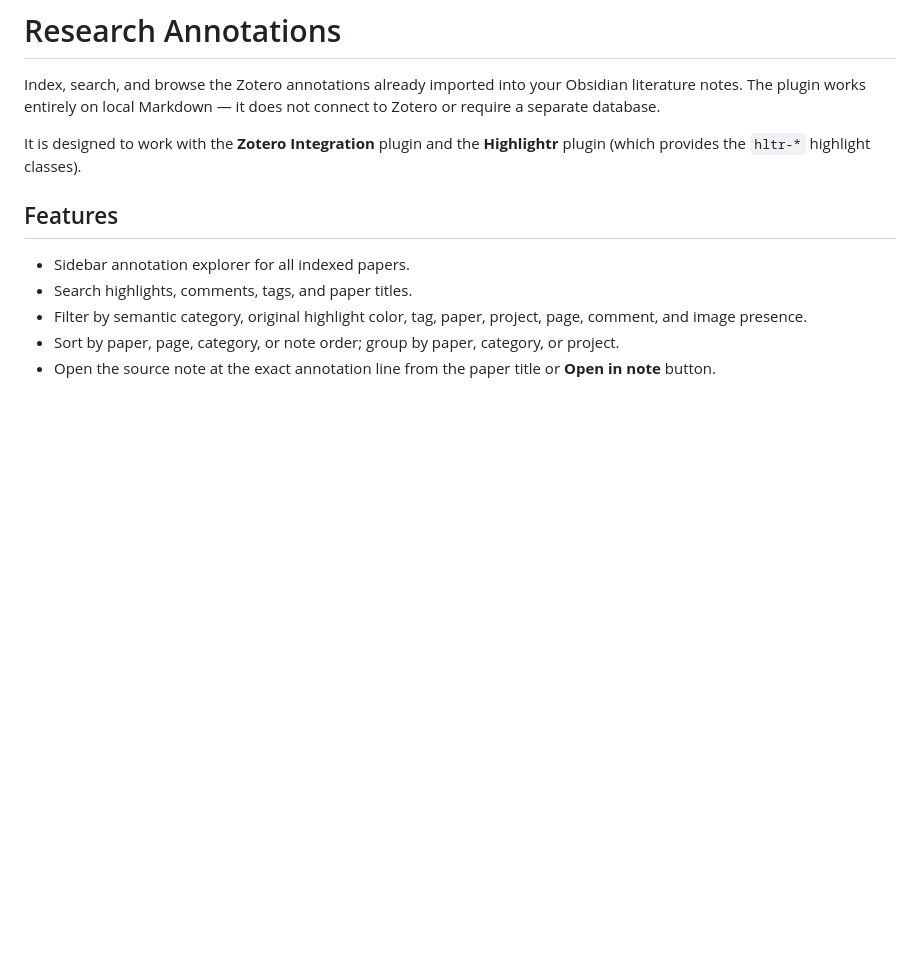
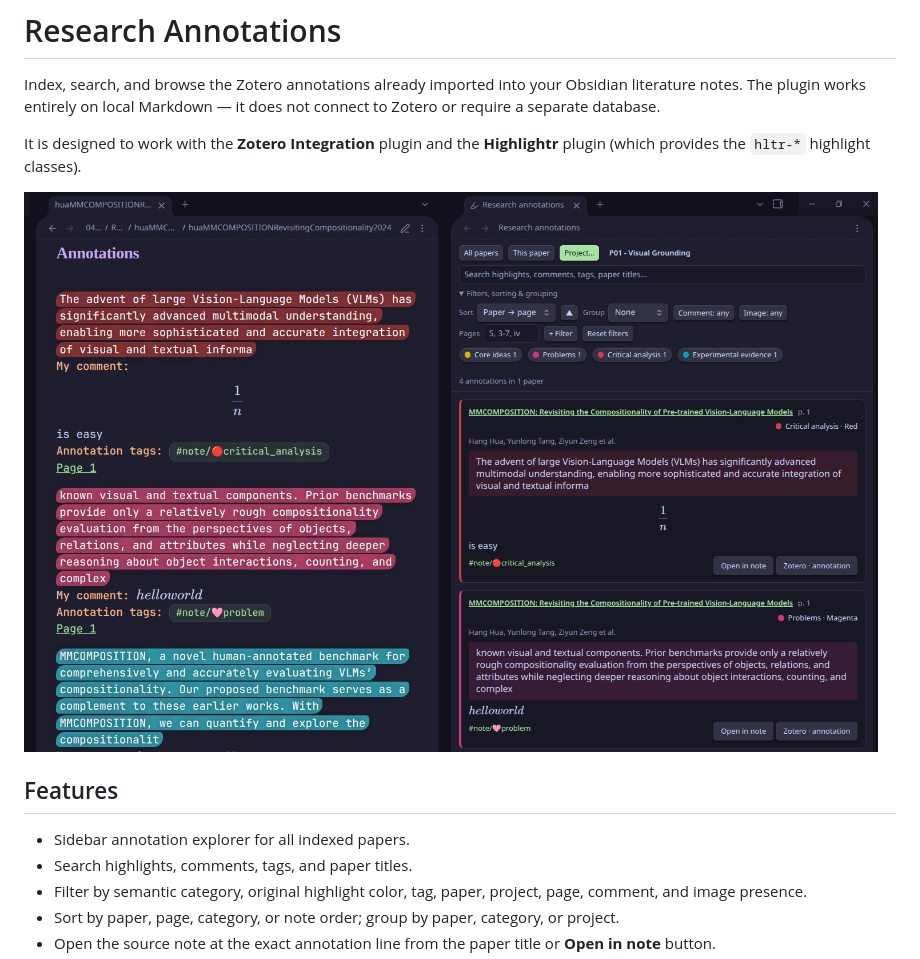
Before and after one commit to AbduAlramali/Research-Annotations-Manager, a Markdown page: README.md, the part around the change. Drawn GitHub-style; pictures changed too: assets/annotation-explorer.png (added); blank space fills up the shorter version.

Commit message:
Add annotation explorer screenshot to README

```diff
--- a/README.md
+++ b/README.md
@@ -3,6 +3,8 @@
 Index, search, and browse the Zotero annotations already imported into your Obsidian literature notes. The plugin works entirely on local Markdown — it does not connect to Zotero or require a separate database.
 
 It is designed to work with the **Zotero Integration** plugin and the **Highlightr** plugin (which provides the `hltr-*` highlight classes).
+
+![Research Annotations explorer showing annotation cards, filters, and paper grouping](assets/annotation-explorer.png)
 
 ## Features
 
```
